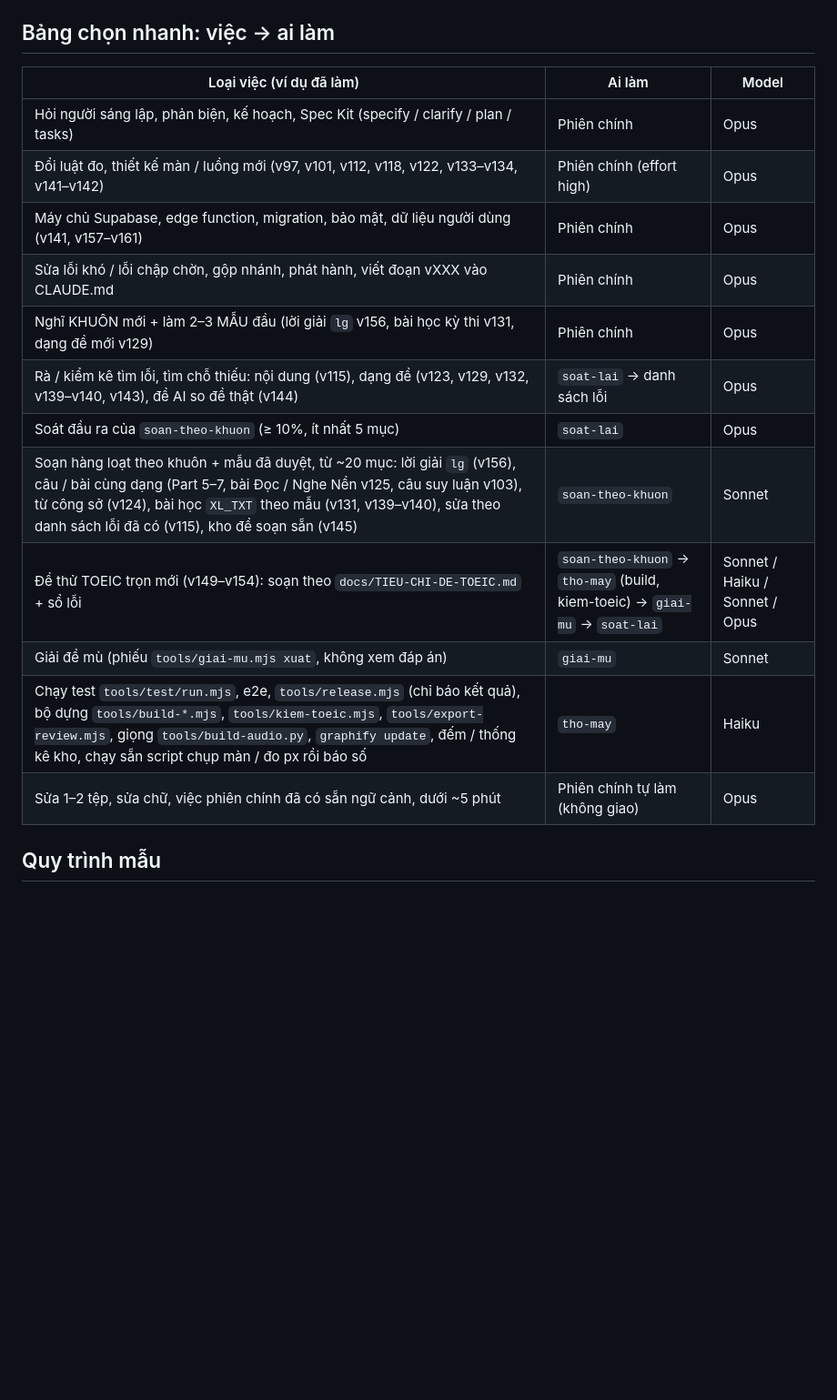
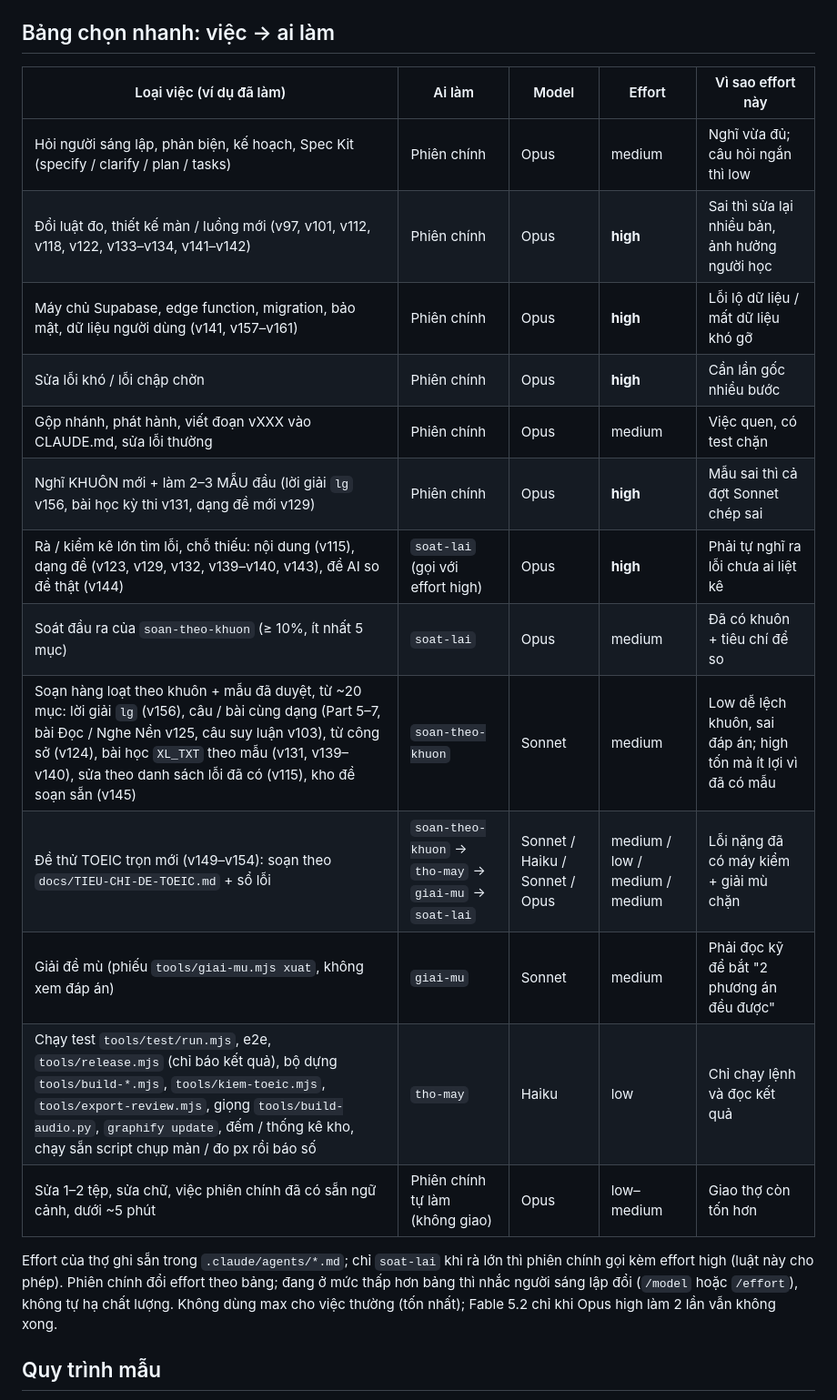
Before and after one commit to sonnguyen12394/English-CEFR, a Markdown page: .claude/CLAUDE.md, the part around the change. Shown at 91% size. Drawn GitHub-style; blank space fills up the shorter version.

Commit message:
Bảng thợ: thêm cột effort + lý do cho từng loại việc
Co-Authored-By: Claude Opus 5.5 <noreply@anthropic.com>
Claude-Session: https://claude.ai/code/session_019YmW2QcGg4YGFfXB9TZz31

```diff
--- a/.claude/CLAUDE.md
+++ b/.claude/CLAUDE.md
@@ -28,20 +28,23 @@ Người sáng lập chỉ nói việc bằng lời thường, KHÔNG gõ lệnh
 Người sáng lập không gõ lệnh: Claude tự chọn thợ theo BẢNG dưới (xếp từ các loại việc đã làm ở v86 → v173). 4 thợ ở `.claude/agents/`.
 
 ## Bảng chọn nhanh: việc → ai làm
-| Loại việc (ví dụ đã làm) | Ai làm | Model |
-|---|---|---|
-| Hỏi người sáng lập, phản biện, kế hoạch, Spec Kit (specify / clarify / plan / tasks) | Phiên chính | Opus |
-| Đổi luật đo, thiết kế màn / luồng mới (v97, v101, v112, v118, v122, v133–v134, v141–v142) | Phiên chính (effort high) | Opus |
-| Máy chủ Supabase, edge function, migration, bảo mật, dữ liệu người dùng (v141, v157–v161) | Phiên chính | Opus |
-| Sửa lỗi khó / lỗi chập chờn, gộp nhánh, phát hành, viết đoạn vXXX vào CLAUDE.md | Phiên chính | Opus |
-| Nghĩ KHUÔN mới + làm 2–3 MẪU đầu (lời giải `lg` v156, bài học kỳ thi v131, dạng đề mới v129) | Phiên chính | Opus |
-| Rà / kiểm kê tìm lỗi, tìm chỗ thiếu: nội dung (v115), dạng đề (v123, v129, v132, v139–v140, v143), đề AI so đề thật (v144) | `soat-lai` → danh sách lỗi | Opus |
-| Soát đầu ra của `soan-theo-khuon` (≥ 10%, ít nhất 5 mục) | `soat-lai` | Opus |
-| Soạn hàng loạt theo khuôn + mẫu đã duyệt, từ ~20 mục: lời giải `lg` (v156), câu / bài cùng dạng (Part 5–7, bài Đọc / Nghe Nền v125, câu suy luận v103), từ công sở (v124), bài học `XL_TXT` theo mẫu (v131, v139–v140), sửa theo danh sách lỗi đã có (v115), kho đề soạn sẵn (v145) | `soan-theo-khuon` | Sonnet |
-| Đề thử TOEIC trọn mới (v149–v154): soạn theo `docs/TIEU-CHI-DE-TOEIC.md` + sổ lỗi | `soan-theo-khuon` → `tho-may` (build, kiem-toeic) → `giai-mu` → `soat-lai` | Sonnet / Haiku / Sonnet / Opus |
-| Giải đề mù (phiếu `tools/giai-mu.mjs xuat`, không xem đáp án) | `giai-mu` | Sonnet |
-| Chạy test `tools/test/run.mjs`, e2e, `tools/release.mjs` (chỉ báo kết quả), bộ dựng `tools/build-*.mjs`, `tools/kiem-toeic.mjs`, `tools/export-review.mjs`, giọng `tools/build-audio.py`, `graphify update`, đếm / thống kê kho, chạy sẵn script chụp màn / đo px rồi báo số | `tho-may` | Haiku |
-| Sửa 1–2 tệp, sửa chữ, việc phiên chính đã có sẵn ngữ cảnh, dưới ~5 phút | Phiên chính tự làm (không giao) | Opus |
+| Loại việc (ví dụ đã làm) | Ai làm | Model | Effort | Vì sao effort này |
+|---|---|---|---|---|
+| Hỏi người sáng lập, phản biện, kế hoạch, Spec Kit (specify / clarify / plan / tasks) | Phiên chính | Opus | medium | Nghĩ vừa đủ; câu hỏi ngắn thì low |
+| Đổi luật đo, thiết kế màn / luồng mới (v97, v101, v112, v118, v122, v133–v134, v141–v142) | Phiên chính | Opus | **high** | Sai thì sửa lại nhiều bản, ảnh hưởng người học |
+| Máy chủ Supabase, edge function, migration, bảo mật, dữ liệu người dùng (v141, v157–v161) | Phiên chính | Opus | **high** | Lỗi lộ dữ liệu / mất dữ liệu khó gỡ |
+| Sửa lỗi khó / lỗi chập chờn | Phiên chính | Opus | **high** | Cần lần gốc nhiều bước |
+| Gộp nhánh, phát hành, viết đoạn vXXX vào CLAUDE.md, sửa lỗi thường | Phiên chính | Opus | medium | Việc quen, có test chặn |
+| Nghĩ KHUÔN mới + làm 2–3 MẪU đầu (lời giải `lg` v156, bài học kỳ thi v131, dạng đề mới v129) | Phiên chính | Opus | **high** | Mẫu sai thì cả đợt Sonnet chép sai |
+| Rà / kiểm kê lớn tìm lỗi, chỗ thiếu: nội dung (v115), dạng đề (v123, v129, v132, v139–v140, v143), đề AI so đề thật (v144) | `soat-lai` (gọi với effort high) | Opus | **high** | Phải tự nghĩ ra lỗi chưa ai liệt kê |
+| Soát đầu ra của `soan-theo-khuon` (≥ 10%, ít nhất 5 mục) | `soat-lai` | Opus | medium | Đã có khuôn + tiêu chí để so |
+| Soạn hàng loạt theo khuôn + mẫu đã duyệt, từ ~20 mục: lời giải `lg` (v156), câu / bài cùng dạng (Part 5–7, bài Đọc / Nghe Nền v125, câu suy luận v103), từ công sở (v124), bài học `XL_TXT` theo mẫu (v131, v139–v140), sửa theo danh sách lỗi đã có (v115), kho đề soạn sẵn (v145) | `soan-theo-khuon` | Sonnet | medium | Low dễ lệch khuôn, sai đáp án; high tốn mà ít lợi vì đã có mẫu |
+| Đề thử TOEIC trọn mới (v149–v154): soạn theo `docs/TIEU-CHI-DE-TOEIC.md` + sổ lỗi | `soan-theo-khuon` → `tho-may` → `giai-mu` → `soat-lai` | Sonnet / Haiku / Sonnet / Opus | medium / low / medium / medium | Lỗi nặng đã có máy kiểm + giải mù chặn |
+| Giải đề mù (phiếu `tools/giai-mu.mjs xuat`, không xem đáp án) | `giai-mu` | Sonnet | medium | Phải đọc kỹ để bắt "2 phương án đều được" |
+| Chạy test `tools/test/run.mjs`, e2e, `tools/release.mjs` (chỉ báo kết quả), bộ dựng `tools/build-*.mjs`, `tools/kiem-toeic.mjs`, `tools/export-review.mjs`, giọng `tools/build-audio.py`, `graphify update`, đếm / thống kê kho, chạy sẵn script chụp màn / đo px rồi báo số | `tho-may` | Haiku | low | Chỉ chạy lệnh và đọc kết quả |
+| Sửa 1–2 tệp, sửa chữ, việc phiên chính đã có sẵn ngữ cảnh, dưới ~5 phút | Phiên chính tự làm (không giao) | Opus | low–medium | Giao thợ còn tốn hơn |
+
+Effort của thợ ghi sẵn trong `.claude/agents/*.md`; chỉ `soat-lai` khi rà lớn thì phiên chính gọi kèm effort high (luật này cho phép). Phiên chính đổi effort theo bảng; đang ở mức thấp hơn bảng thì nhắc người sáng lập đổi (`/model` hoặc `/effort`), không tự hạ chất lượng. Không dùng max cho việc thường (tốn nhất); Fable 5.2 chỉ khi Opus high làm 2 lần vẫn không xong.
 
 ## Quy trình mẫu
 - Thêm nội dung theo khuôn: phiên chính làm khuôn + mẫu → `soan-theo-khuon` soạn → `tho-may` dựng + kiểm → `soat-lai` soát (sai > 1/10 thì `soan-theo-khuon` làm lại đợt đó) → phiên chính đọc thêm 2–3 mục, commit, phát hành.
```
